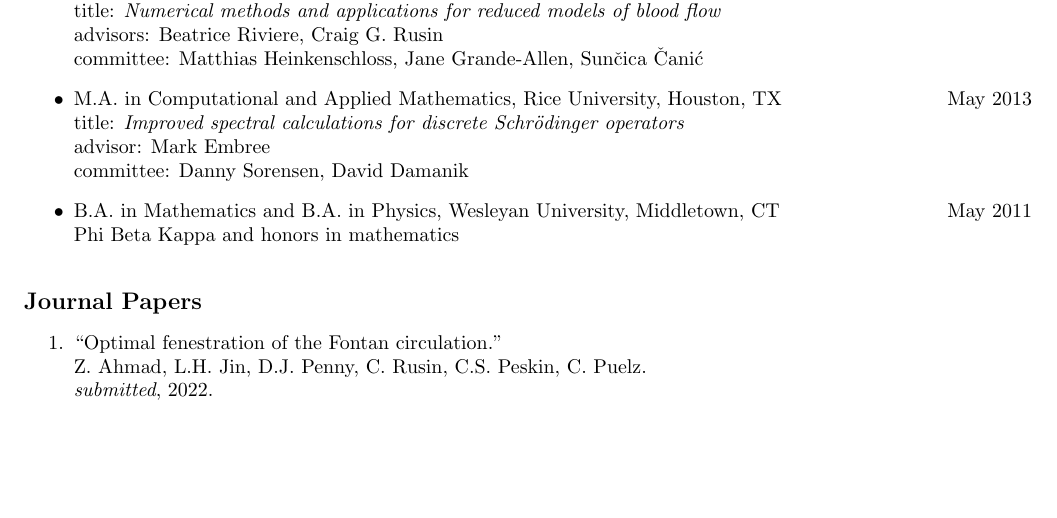
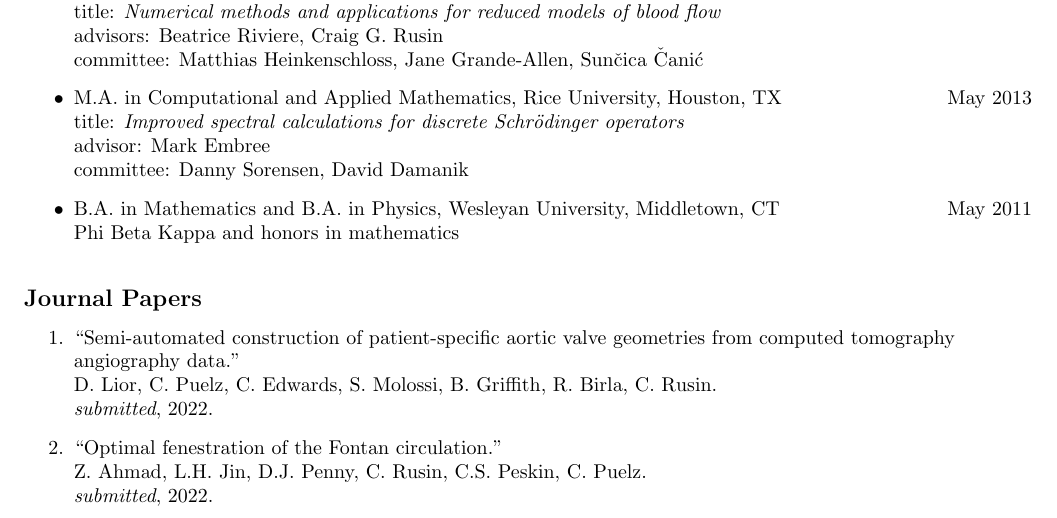
Before and after one commit to cpuelz/cpuelz.github.io, a LaTeX document (cpuelzcv2.tex): part of page 1 of 9, cut so that both start at the same text, the shorter picture padded with empty space. Compiled offline with pdfLaTeX.

Commit message:
update papers

```diff
--- a/cpuelzcv2.tex
+++ b/cpuelzcv2.tex
@@ -166,6 +166,9 @@ Phi Beta Kappa and honors in mathematics
 \noindent
 {\bf \large Journal Papers}
 \begin{enumerate}
+\item ``Semi-automated construction of patient-specific aortic valve geometries from computed tomography\\ angiography data.'' \\
+D. Lior, C. Puelz, C. Edwards, S. Molossi, B. Griffith, R. Birla, C. Rusin. \\
+{\em submitted}, 2022.
 \item ``Optimal fenestration of the Fontan circulation.'' \\
 Z. Ahmad, L.H. Jin, D.J. Penny, C. Rusin, C.S. Peskin, C. Puelz. \\
 {\em submitted}, 2022.
```
Also changed, not shown: index.md (+3 -0 lines), cpuelzcv2.pdf.
